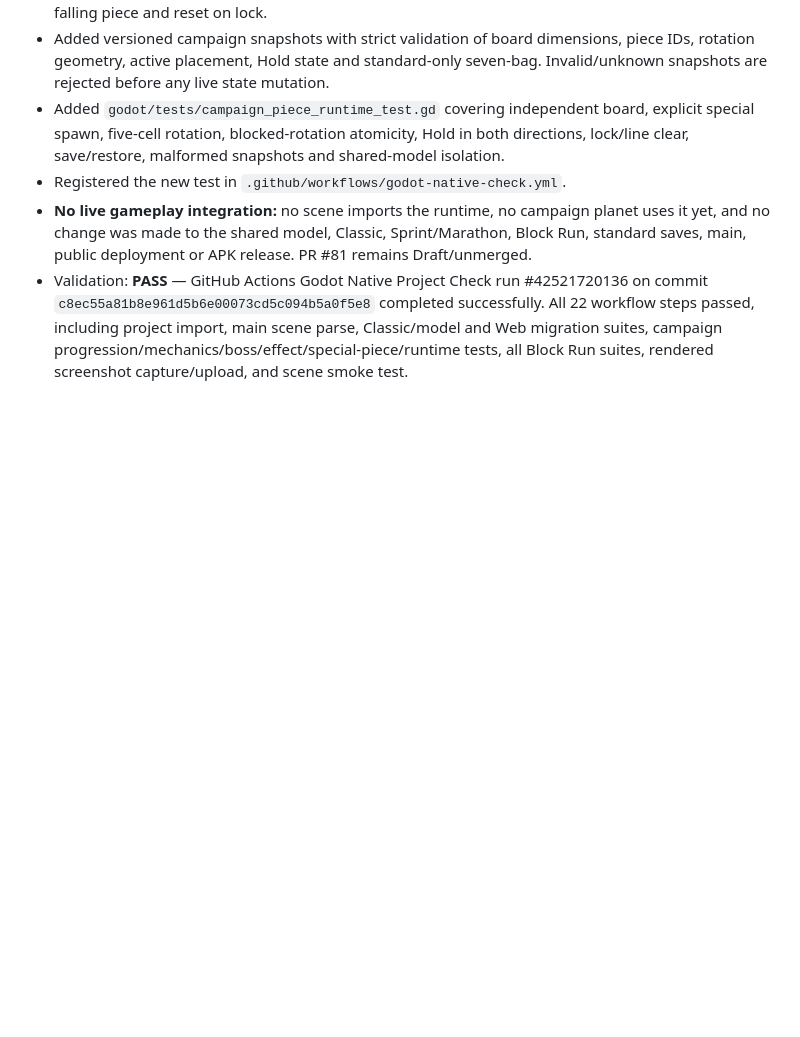
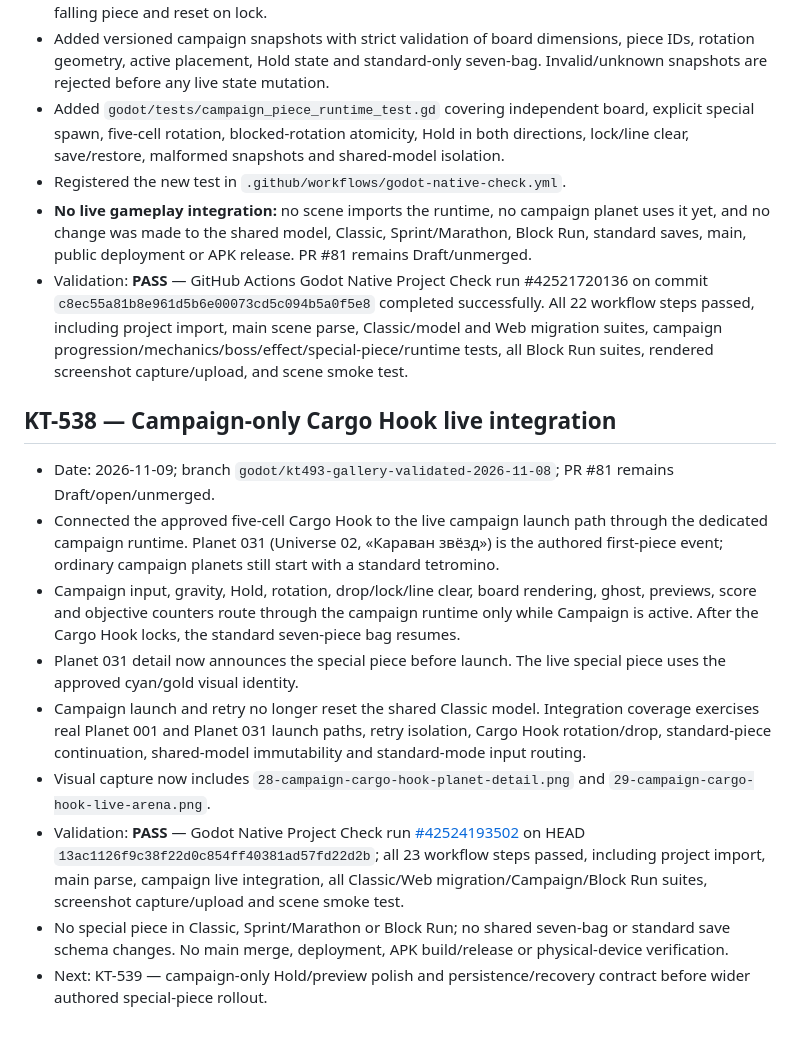
Before and after one commit to MaiklLX/Tetrios.LX, a Markdown page: godot/docs/CHECKPOINTS.md, the part around the change. Drawn GitHub-style; blank space fills up the shorter version.

Commit message:
docs(KT-538): record campaign-only live integration pass

```diff
--- a/godot/docs/CHECKPOINTS.md
+++ b/godot/docs/CHECKPOINTS.md
@@ -349,3 +349,15 @@
 - Registered the new test in `.github/workflows/godot-native-check.yml`.
 - **No live gameplay integration:** no scene imports the runtime, no campaign planet uses it yet, and no change was made to the shared model, Classic, Sprint/Marathon, Block Run, standard saves, main, public deployment or APK release. PR #81 remains Draft/unmerged.
 - Validation: **PASS** — GitHub Actions Godot Native Project Check run #42521720136 on commit `c8ec55a81b8e961d5b6e00073cd5c094b5a0f5e8` completed successfully. All 22 workflow steps passed, including project import, main scene parse, Classic/model and Web migration suites, campaign progression/mechanics/boss/effect/special-piece/runtime tests, all Block Run suites, rendered screenshot capture/upload, and scene smoke test.
+
+
+## KT-538 — Campaign-only Cargo Hook live integration
+- Date: 2026-11-09; branch `godot/kt493-gallery-validated-2026-11-08`; PR #81 remains Draft/open/unmerged.
+- Connected the approved five-cell Cargo Hook to the live campaign launch path through the dedicated campaign runtime. Planet 031 (Universe 02, «Караван звёзд») is the authored first-piece event; ordinary campaign planets still start with a standard tetromino.
+- Campaign input, gravity, Hold, rotation, drop/lock/line clear, board rendering, ghost, previews, score and objective counters route through the campaign runtime only while Campaign is active. After the Cargo Hook locks, the standard seven-piece bag resumes.
+- Planet 031 detail now announces the special piece before launch. The live special piece uses the approved cyan/gold visual identity.
+- Campaign launch and retry no longer reset the shared Classic model. Integration coverage exercises real Planet 001 and Planet 031 launch paths, retry isolation, Cargo Hook rotation/drop, standard-piece continuation, shared-model immutability and standard-mode input routing.
+- Visual capture now includes `28-campaign-cargo-hook-planet-detail.png` and `29-campaign-cargo-hook-live-arena.png`.
+- Validation: **PASS** — Godot Native Project Check run [#42524193502](https://github.com/MaiklLX/Tetrios.LX/actions/runs/42524193502) on HEAD `13ac1126f9c38f22d0c854ff40381ad57fd22d2b`; all 23 workflow steps passed, including project import, main parse, campaign live integration, all Classic/Web migration/Campaign/Block Run suites, screenshot capture/upload and scene smoke test.
+- No special piece in Classic, Sprint/Marathon or Block Run; no shared seven-bag or standard save schema changes. No main merge, deployment, APK build/release or physical-device verification.
+- Next: KT-539 — campaign-only Hold/preview polish and persistence/recovery contract before wider authored special-piece rollout.
```
